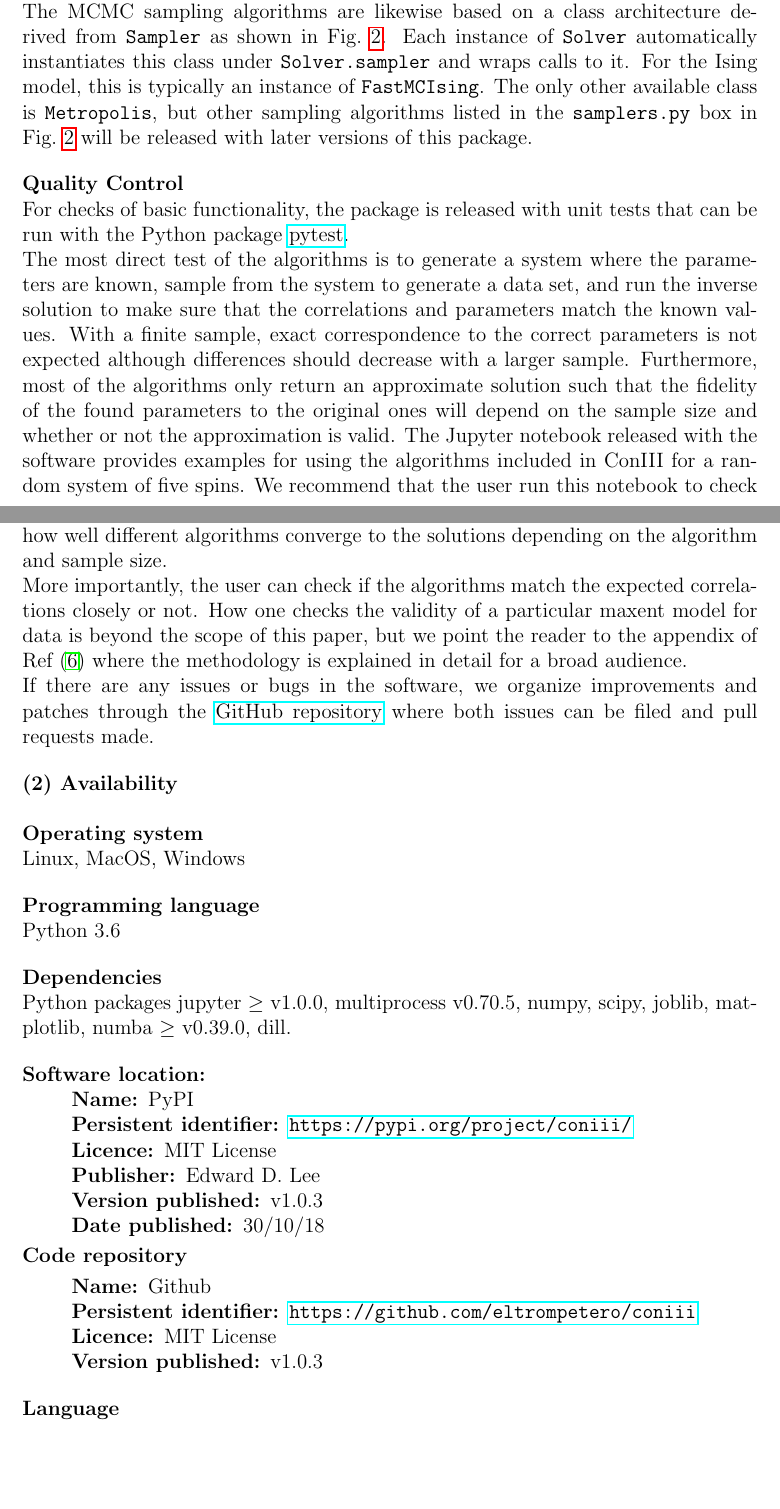
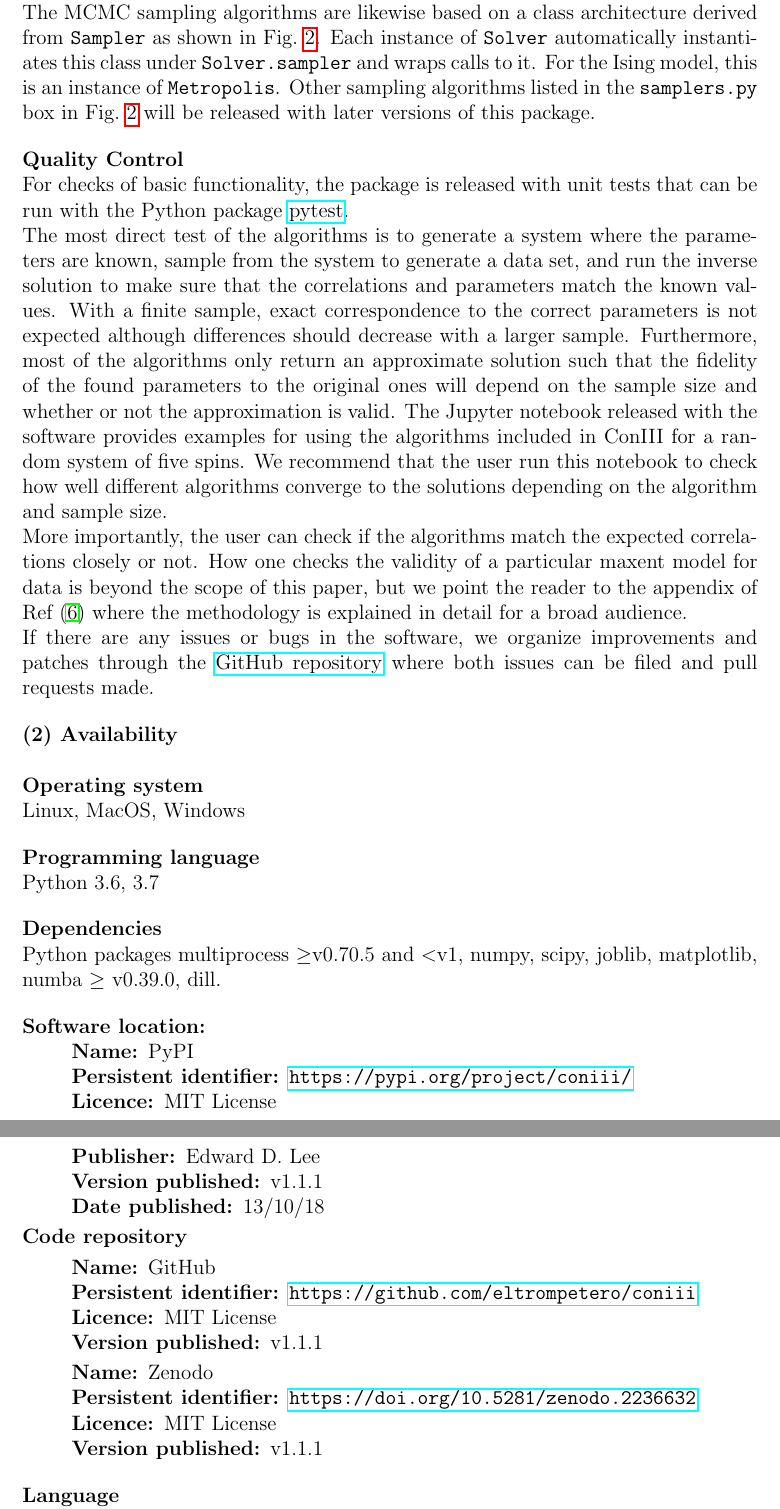
Before and after one commit to eltrompetero/coniii, a LaTeX document (guide/guide.tex): two parts of pages 11 and 12 of 14 before the commit and two parts of pages 11 and 12 of 15 after it, joined at a grey line, cut so that both start at the same text, the shorter picture padded with empty space. The pictures show the PDF file guide/guide.pdf that the author committed with the source.

Commit message:
small fixes to manuscript

```diff
--- a/guide/guide.tex
+++ b/guide/guide.tex
@@ -403,11 +403,11 @@ Besides the {\tt utils.py} module, the package is organized around classes that
 
 For the solvers, the different algorithms available are accessible from the {\tt coniii.solvers} module as listed in Fig.~\ref{gr:architecture}. These algorithm classes are all derived from a base {\tt Solver} class as shown in Fig.~\ref{gr:architecture}. In the accompanying release version of the package, v1.0.3, the method {\tt Solver.solve} serves as the interface for solving the inverse maxent problem. To keep the solution algorithms generic enough to solve a variety of different maxent problems, they all require that the user define the maxent model upon instantiation through the definition of keyword arguments like {\tt calc\_observables}. The particular methods required to specify the maxent problem differ by algorithm, but for the pairwise maxent problem we have made it easy by defining those functions as part of the package. These helper functions are available as part of the {\tt utils.py} module and their use is demonstrated in the Jupyter notebook usage guide.
 
-The MCMC sampling algorithms are likewise based on a class architecture derived from {\tt Sampler} as shown in Fig.~\ref{gr:architecture}. Each instance of {\tt Solver} automatically instantiates this class under {\tt Solver.sampler} and wraps calls to it. For the Ising model, this is typically an instance of {\tt FastMCIsing}. The only other available class is {\tt Metropolis}, but other sampling algorithms listed in the {\tt samplers.py} box in Fig.~\ref{gr:architecture} will be released with later versions of this package.
+The MCMC sampling algorithms are likewise based on a class architecture derived from {\tt Sampler} as shown in Fig.~\ref{gr:architecture}. Each instance of {\tt Solver} automatically instantiates this class under {\tt Solver.sampler} and wraps calls to it. For the Ising model, this is an instance of {\tt Metropolis}. Other sampling algorithms listed in the {\tt samplers.py} box in Fig.~\ref{gr:architecture} will be released with later versions of this package.
 
 \begin{figure}[tb]
-	\includegraphics[width=\linewidth,clip=True,trim=100 360 80 0]{architecture}
-	\caption{ConIII architecture. The principal modules are {\tt solvers.py}, {\tt samplers.py}, and {\tt utils.py}. The module {\tt solvers.py} contains classes based on {\tt Solver} that each implement a different algorithm for solving the relevant inverse maxent problem accessible through the method {\tt Solver.solve()}. The {\tt samplers.py} module contains two algorithms for Monte Carlo Markov Chain sampling and will support other samplers in future versions (gray font) including Wolff sampling, Swendsen-Wang sampling, and parallel tempering. The {\tt utils.py} module contains supporting functions for the other modules such as the few examples listed. ConIII's modularized structure ensures that contributed algorithms can be appended independently of existing code.}
+	\includegraphics[width=\linewidth,clip=True,trim=70 450 60 0]{architecture}
+	\caption{ConIII architecture. The principal modules are {\tt solvers.py}, {\tt samplers.py}, and {\tt utils.py}. The module {\tt solvers.py} contains classes based on {\tt Solver} that each implement a different algorithm for solving the relevant inverse maxent problem accessible through the method {\tt Solver.solve()}. The {\tt samplers.py} module contains the Metropolis algorithm for Monte Carlo Markov Chain sampling and will support other samplers in future versions (gray font) including Wolff sampling, Swendsen-Wang sampling, and parallel tempering. The {\tt utils.py} module contains supporting functions for the other modules such as the few examples listed. ConIII's modularized structure ensures that contributed algorithms can be appended independently of existing code.}
 	\label{gr:architecture}
 \end{figure}
 
@@ -428,10 +428,10 @@ If there are any issues or bugs in the software, we organize improvements and pa
 Linux, MacOS, Windows
 
 \section*{Programming language}
-Python 3.6
+Python 3.6, 3.7
 
 \section*{Dependencies}
-Python packages jupyter $\geq$ v1.0.0, multiprocess v0.70.5, numpy, scipy, joblib, matplotlib, numba $\geq$ v0.39.0, dill.
+Python packages multiprocess $\geq$v0.70.5 and $<$v1, numpy, scipy, joblib, matplotlib, numba $\geq$ v0.39.0, dill.
 
 \section*{Software location:}
 \begin{description}[noitemsep,topsep=0pt]
@@ -439,18 +439,26 @@ Python packages jupyter $\geq$ v1.0.0, multiprocess v0.70.5, numpy, scipy, jobli
 	\item[Persistent identifier:] \url{https://pypi.org/project/coniii/}
 	\item[Licence:] MIT License
 	\item[Publisher:]  Edward D. Lee
-	\item[Version published:] v1.0.3
-	\item[Date published:] 30/10/18
+	\item[Version published:] v1.1.1
+	\item[Date published:] 13/10/18
 \end{description}
 
 {\bf Code repository}
 
 \begin{description}[noitemsep,topsep=0pt]
-	\item[Name:] Github
+	\item[Name:] GitHub
 	\item[Persistent identifier:] \url{https://github.com/eltrompetero/coniii}
 	\item[Licence:] MIT License
-	\item[Version published:] v1.0.3
+	\item[Version published:] v1.1.1
 \end{description}
+
+\begin{description}[noitemsep,topsep=0pt]
+	\item[Name:] Zenodo
+	\item[Persistent identifier:] \url{https://doi.org/10.5281/zenodo.2236632}
+	\item[Licence:] MIT License
+	\item[Version published:] v1.1.1
+\end{description}
+
 
 \section*{Language}
 English
```
Also changed, not shown: guide/architecture.pdf, guide/guide.pdf, guide/guide.tex (2 more changed lines).
